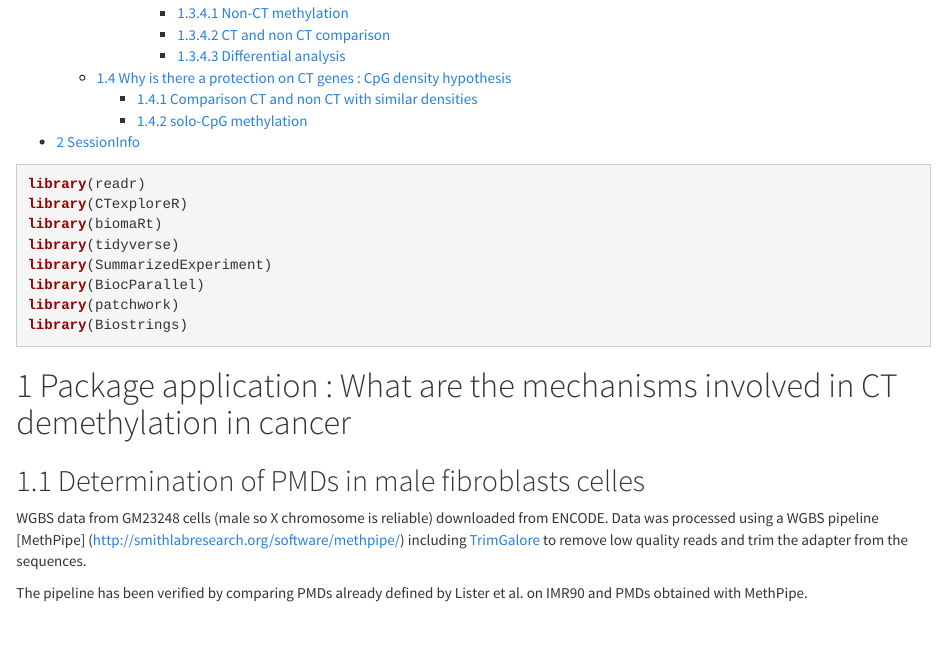
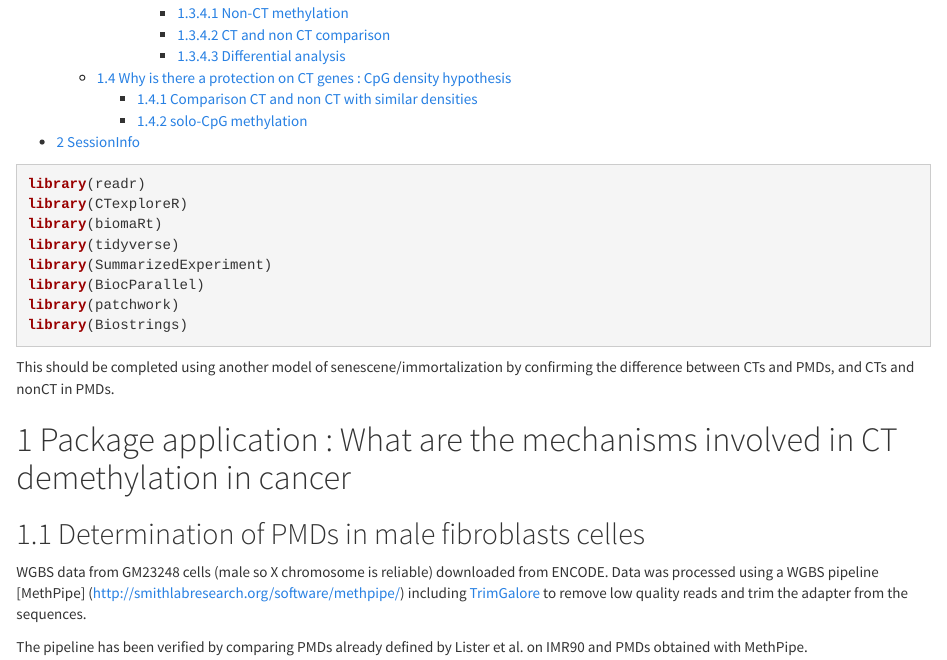
Before and after one commit to UCLouvain-CBIO/2023-CTexploreR, an R Markdown document (Entire_PMD_analysis.Rmd): the page in a window 1100 px wide, from 370 px down. Rendered offline with R 4.5, knitr and Pandoc, with nearby package versions; some code elsewhere in the file could not run offline.

````diff
--- a/Paper_code-PMD_analysis.Rmd
+++ b/Entire_PMD_analysis.Rmd
@@ -23,7 +23,8 @@
 library(Biostrings)
 ```
 
-
+This should be completed using another model of senescene/immortalization by
+confirming the difference between CTs and PMDs, and CTs and nonCT in PMDs.
 
 # Package application : What are the mechanisms involved in CT demethylation in cancer
 
````
Also changed, not shown: Entire_PMD_analysis.html (added), Paper_code-PMD_analysis.html (deleted).
